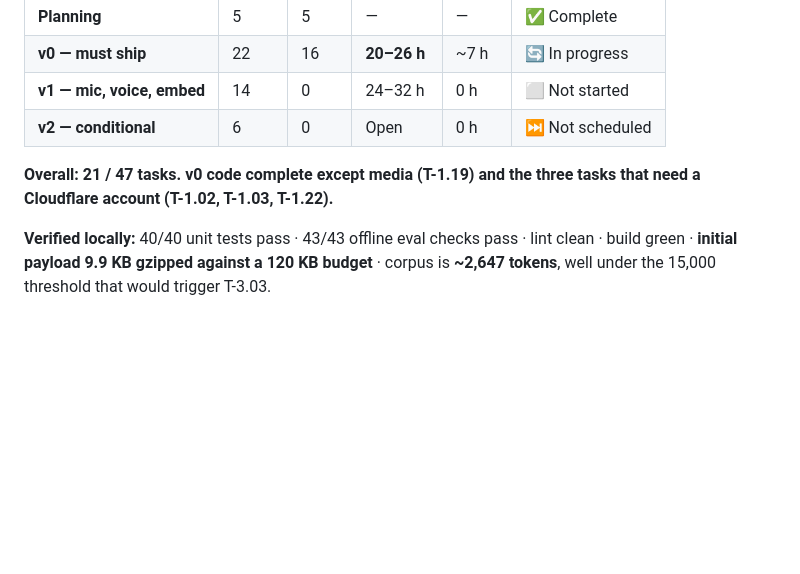
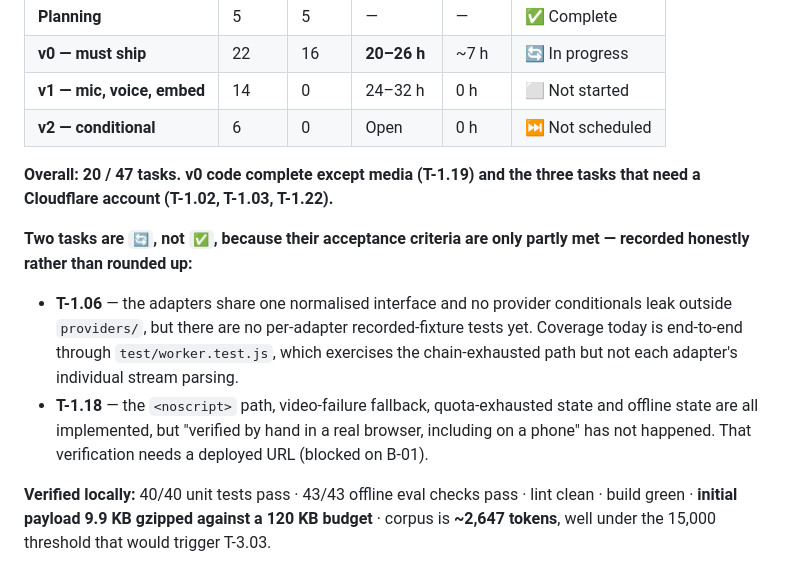
Before and after one commit to kshitij189/multi-modal_cloned_avatar, a Markdown page: IMPLEMENTATION_PROGRESS.md, the part around one of its changes. Drawn GitHub-style; blank space fills up the shorter version.

Commit message:
docs: correct two task statuses that were rounded up
T-1.06 and T-1.18 were marked done but their acceptance criteria are only
partly met — per-adapter fixture tests do not exist, and the degradation
matrix has not been checked by hand in a real browser. Both are now in
progress with the gap written down.

```diff
--- a/IMPLEMENTATION_PROGRESS.md
+++ b/IMPLEMENTATION_PROGRESS.md
@@ -48,8 +48,18 @@
 | **v1 — mic, voice, embed** | 14 | 0 | 24–32 h | 0 h | ⬜ Not started |
 | **v2 — conditional** | 6 | 0 | Open | 0 h | ⏭️ Not scheduled |
 
-**Overall: 21 / 47 tasks. v0 code complete except media (T-1.19) and the three tasks
+**Overall: 20 / 47 tasks. v0 code complete except media (T-1.19) and the three tasks
 that need a Cloudflare account (T-1.02, T-1.03, T-1.22).**
+
+**Two tasks are `🔄`, not `✅`, because their acceptance criteria are only partly met —
+recorded honestly rather than rounded up:**
+- **T-1.06** — the adapters share one normalised interface and no provider conditionals
+  leak outside `providers/`, but there are no per-adapter recorded-fixture tests yet.
+  Coverage today is end-to-end through `test/worker.test.js`, which exercises the
+  chain-exhausted path but not each adapter's individual stream parsing.
+- **T-1.18** — the `<noscript>` path, video-failure fallback, quota-exhausted state and
+  offline state are all implemented, but "verified by hand in a real browser, including
+  on a phone" has not happened. That verification needs a deployed URL (blocked on B-01).
 
 **Verified locally:** 40/40 unit tests pass · 43/43 offline eval checks pass · lint clean ·
 build green · **initial payload 9.9 KB gzipped against a 120 KB budget** · corpus is
```
Also changed, not shown: other parts of IMPLEMENTATION_PROGRESS.md (+1 -1 lines).
